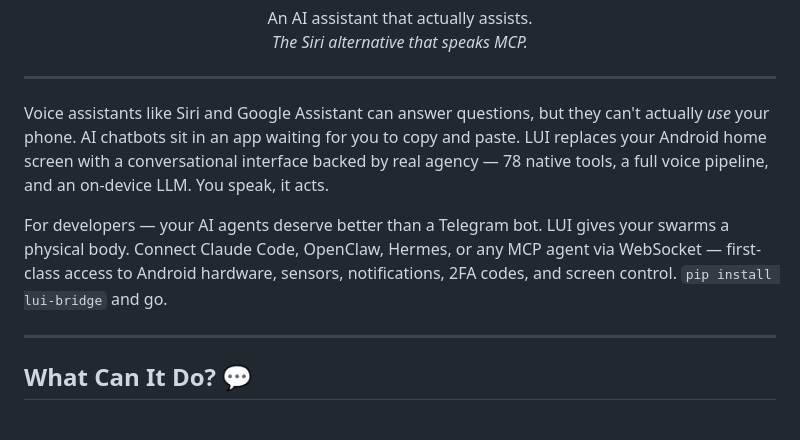
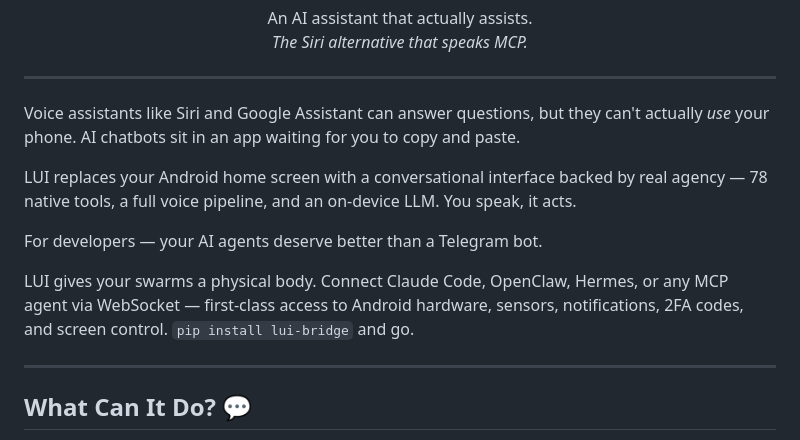
Before and after one commit to obirije/LUI, a Markdown page: README.md, the part around the change. GitHub-like rendering.

Commit message:
Revise README to enhance clarity and structure
Rearranged and clarified the description of LUI's capabilities and benefits for users and developers.

```diff
--- a/README.md
+++ b/README.md
@@ -13,9 +13,13 @@
 
 ---
 
-Voice assistants like Siri and Google Assistant can answer questions, but they can't actually *use* your phone. AI chatbots sit in an app waiting for you to copy and paste. LUI replaces your Android home screen with a conversational interface backed by real agency — 78 native tools, a full voice pipeline, and an on-device LLM. You speak, it acts.
+Voice assistants like Siri and Google Assistant can answer questions, but they can't actually *use* your phone. AI chatbots sit in an app waiting for you to copy and paste.
 
-For developers — your AI agents deserve better than a Telegram bot. LUI gives your swarms a physical body. Connect Claude Code, OpenClaw, Hermes, or any MCP agent via WebSocket — first-class access to Android hardware, sensors, notifications, 2FA codes, and screen control. `pip install lui-bridge` and go.
+LUI replaces your Android home screen with a conversational interface backed by real agency — 78 native tools, a full voice pipeline, and an on-device LLM. You speak, it acts.
+
+For developers — your AI agents deserve better than a Telegram bot.
+
+LUI gives your swarms a physical body. Connect Claude Code, OpenClaw, Hermes, or any MCP agent via WebSocket — first-class access to Android hardware, sensors, notifications, 2FA codes, and screen control. `pip install lui-bridge` and go.
 
 ---
 
```
